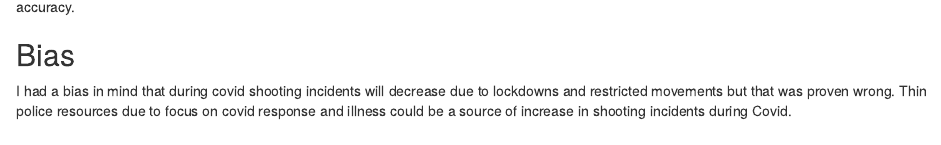
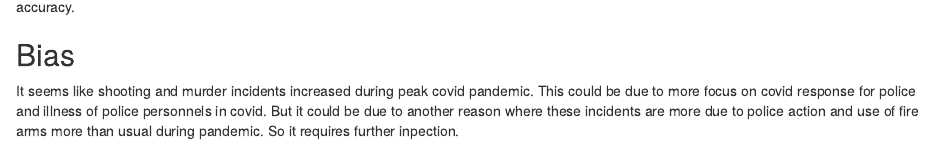
Before and after one commit to arunattri26/MSDS, an R Markdown document (ShootingRmd.Rmd): the page in a window 1100 px wide, from 2740 px down. Rendered offline with R 4.5, knitr and Pandoc, with nearby package versions; some code elsewhere in the file could not run offline.

Commit message:
Added comments in NYPDShootingDataReport Rmd document

```diff
--- a/ShootingRmd.Rmd
+++ b/ShootingRmd.Rmd
@@ -108,4 +108,4 @@ combined_cases_data_pred %>% ggplot() +
 From the model we can see that murder cases follow shootings linearly and our linear model is able to predict murders from shootings with fair accuracy.
 
 ## Bias
-I had a bias in mind that during covid shooting incidents will decrease due to lockdowns and restricted movements but that was proven wrong. Thin police resources due to focus on covid response and illness could be a source of increase in shooting incidents during Covid.
+It seems like shooting and murder incidents increased during peak covid pandemic. This could be due to more focus on covid response for police and illness of police personnels in covid. But it could be due to another reason where these incidents are more due to police action and use of fire arms more than usual during pandemic. So it requires further inpection.
```
